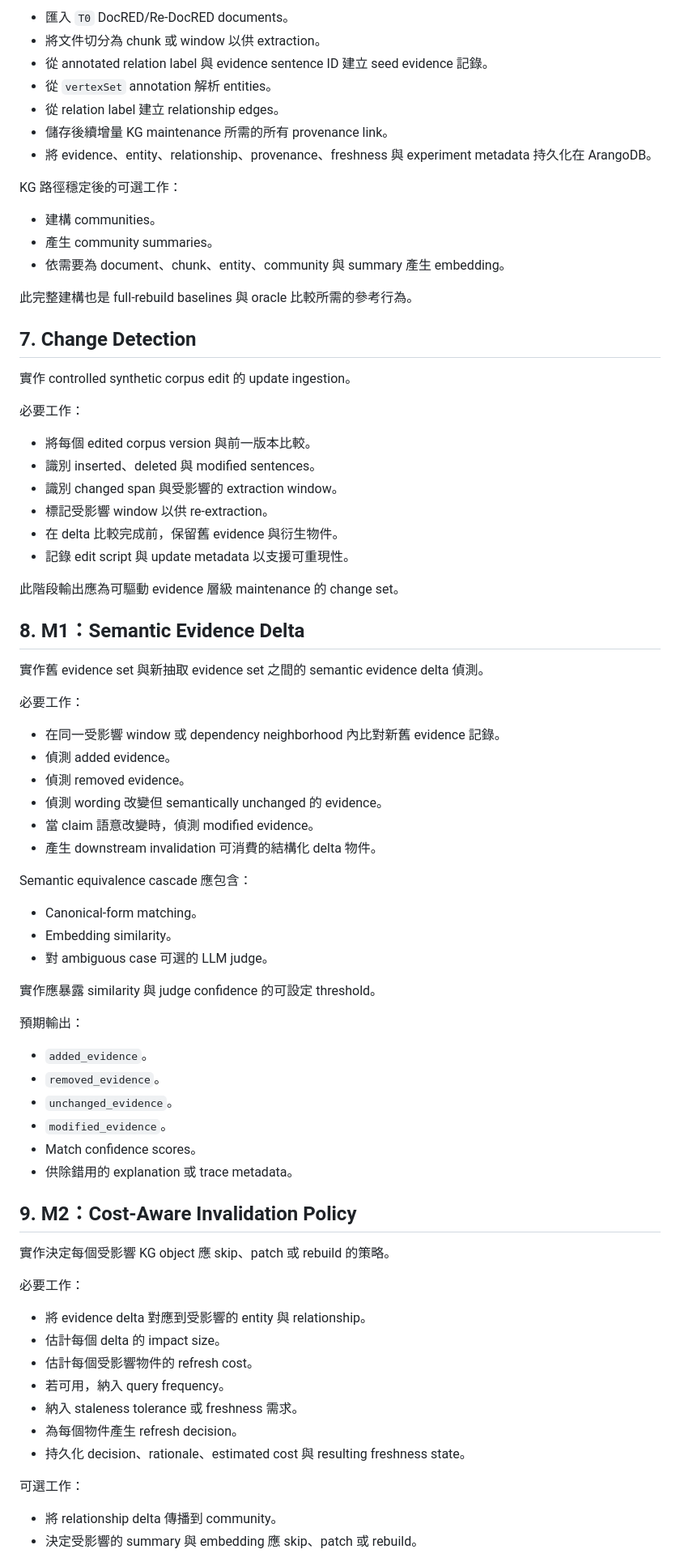
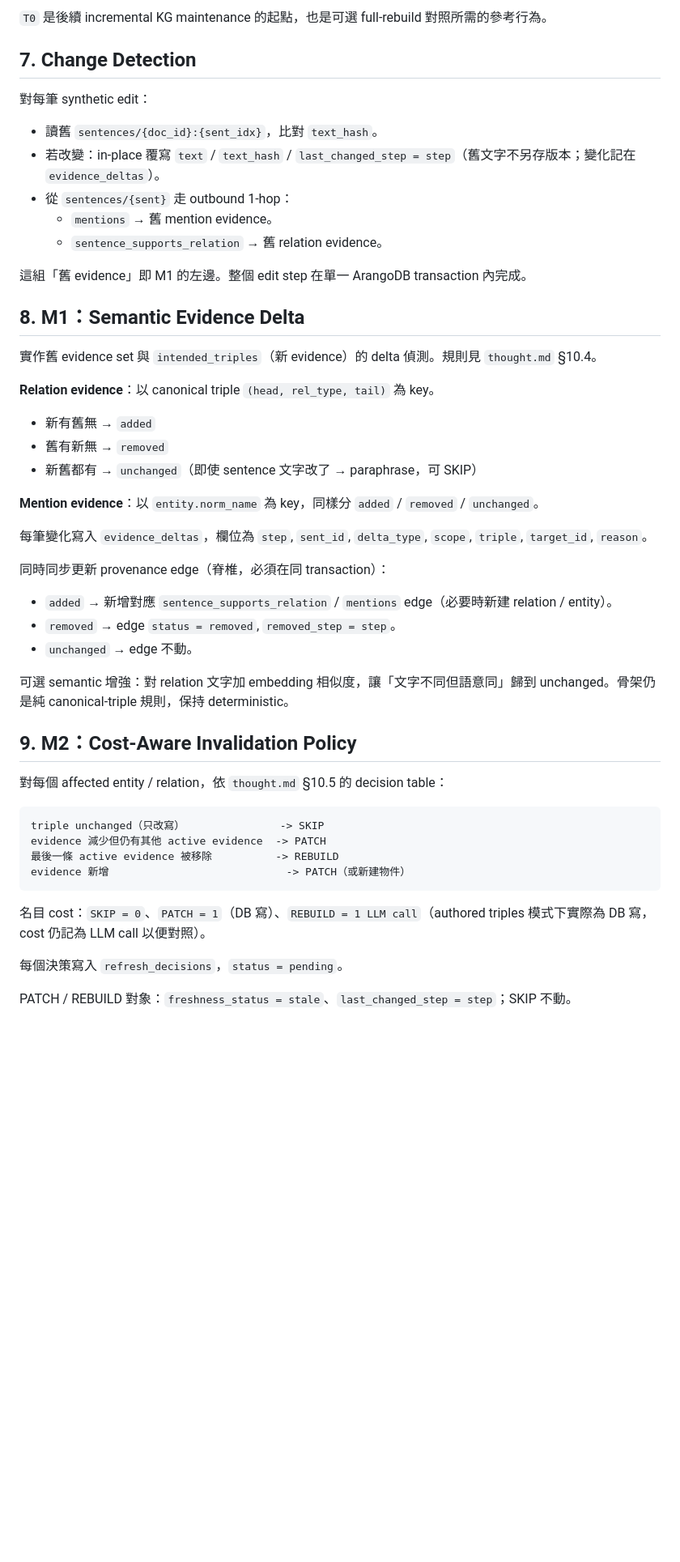
Before and after one commit to Ian0336/RippleKG, a Markdown page: docs/implementation.md, the part around one of its changes. Shown at 81% size. GitHub-like rendering; blank space fills up the shorter version.

````diff
--- a/docs/implementation.md
+++ b/docs/implementation.md
@@ -139,81 +112,54 @@ Evidence 記錄至少應包含：
 
-- 匯入 `T0` DocRED/Re-DocRED documents。
-- 將文件切分為 chunk 或 window 以供 extraction。
-- 從 annotated relation label 與 evidence sentence ID 建立 seed evidence 記錄。
-- 從 `vertexSet` annotation 解析 entities。
-- 從 relation label 建立 relationship edges。
-- 儲存後續增量 KG maintenance 所需的所有 provenance link。
-- 將 evidence、entity、relationship、provenance、freshness 與 experiment metadata 持久化在 ArangoDB。
-
-KG 路徑穩定後的可選工作：
-
-- 建構 communities。
-- 產生 community summaries。
-- 依需要為 document、chunk、entity、community 與 summary 產生 embedding。
-
-此完整建構也是 full-rebuild baselines 與 oracle 比較所需的參考行為。
+`T0` 是後續 incremental KG maintenance 的起點，也是可選 full-rebuild 對照所需的參考行為。
 
 ## 7. Change Detection
 
-實作 controlled synthetic corpus edit 的 update ingestion。
+對每筆 synthetic edit：
 
-必要工作：
+- 讀舊 `sentences/{doc_id}:{sent_idx}`，比對 `text_hash`。
+- 若改變：in-place 覆寫 `text` / `text_hash` / `last_changed_step = step`（舊文字不另存版本；變化記在 `evidence_deltas`）。
+- 從 `sentences/{sent}` 走 outbound 1-hop：
+  - `mentions` → 舊 mention evidence。
+  - `sentence_supports_relation` → 舊 relation evidence。
 
-- 將每個 edited corpus version 與前一版本比較。
-- 識別 inserted、deleted 與 modified sentences。
-- 識別 changed span 與受影響的 extraction window。
-- 標記受影響 window 以供 re-extraction。
-- 在 delta 比較完成前，保留舊 evidence 與衍生物件。
-- 記錄 edit script 與 update metadata 以支援可重現性。
-
-此階段輸出應為可驅動 evidence 層級 maintenance 的 change set。
+這組「舊 evidence」即 M1 的左邊。整個 edit step 在單一 ArangoDB transaction 內完成。
 
 ## 8. M1：Semantic Evidence Delta
 
-實作舊 evidence set 與新抽取 evidence set 之間的 semantic evidence delta 偵測。
+實作舊 evidence set 與 `intended_triples`（新 evidence）的 delta 偵測。規則見 `thought.md` §10.4。
 
-必要工作：
+**Relation evidence**：以 canonical triple `(head, rel_type, tail)` 為 key。
 
-- 在同一受影響 window 或 dependency neighborhood 內比對新舊 evidence 記錄。
-- 偵測 added evidence。
-- 偵測 removed evidence。
-- 偵測 wording 改變但 semantically unchanged 的 evidence。
-- 當 claim 語意改變時，偵測 modified evidence。
-- 產生 downstream invalidation 可消費的結構化 delta 物件。
+- 新有舊無 → `added`
+- 舊有新無 → `removed`
+- 新舊都有 → `unchanged`（即使 sentence 文字改了 → paraphrase，可 SKIP）
 
-Semantic equivalence cascade 應包含：
+**Mention evidence**：以 `entity.norm_name` 為 key，同樣分 `added` / `removed` / `unchanged`。
 
-- Canonical-form matching。
-- Embedding similarity。
-- 對 ambiguous case 可選的 LLM judge。
+每筆變化寫入 `evidence_deltas`，欄位為 `step`, `sent_id`, `delta_type`, `scope`, `triple`, `target_id`, `reason`。
 
-實作應暴露 similarity 與 judge confidence 的可設定 threshold。
+同時同步更新 provenance edge（脊椎，必須在同 transaction）：
 
-預期輸出：
+- `added` → 新增對應 `sentence_supports_relation` / `mentions` edge（必要時新建 relation / entity）。
+- `removed` → edge `status = removed`, `removed_step = step`。
+- `unchanged` → edge 不動。
 
-- `added_evidence`。
-- `removed_evidence`。
-- `unchanged_evidence`。
-- `modified_evidence`。
-- Match confidence scores。
-- 供除錯用的 explanation 或 trace metadata。
+可選 semantic 增強：對 relation 文字加 embedding 相似度，讓「文字不同但語意同」歸到 unchanged。骨架仍是純 canonical-triple 規則，保持 deterministic。
 
 ## 9. M2：Cost-Aware Invalidation Policy
 
-實作決定每個受影響 KG object 應 skip、patch 或 rebuild 的策略。
+對每個 affected entity / relation，依 `thought.md` §10.5 的 decision table：
 
-必要工作：
+```
+triple unchanged（只改寫）               -> SKIP
+evidence 減少但仍有其他 active evidence  -> PATCH
+最後一條 active evidence 被移除          -> REBUILD
+evidence 新增                            -> PATCH（或新建物件）
+```
 
-- 將 evidence delta 對應到受影響的 entity 與 relationship。
-- 估計每個 delta 的 impact size。
-- 估計每個受影響物件的 refresh cost。
-- 若可用，納入 query frequency。
-- 納入 staleness tolerance 或 freshness 需求。
-- 為每個物件產生 refresh decision。
-- 持久化 decision、rationale、estimated cost 與 resulting freshness state。
+名目 cost：`SKIP = 0`、`PATCH = 1`（DB 寫）、`REBUILD = 1 LLM call`（authored triples 模式下實際為 DB 寫，cost 仍記為 LLM call 以便對照）。
 
-可選工作：
+每個決策寫入 `refresh_decisions`，`status = pending`。
 
-- 將 relationship delta 傳播到 community。
-- 決定受影響的 summary 與 embedding 應 skip、patch 或 rebuild。
+PATCH / REBUILD 對象：`freshness_status = stale`、`last_changed_step = step`；SKIP 不動。
 
````
Also changed, not shown: other parts of docs/implementation.md (+144 -236 lines).
